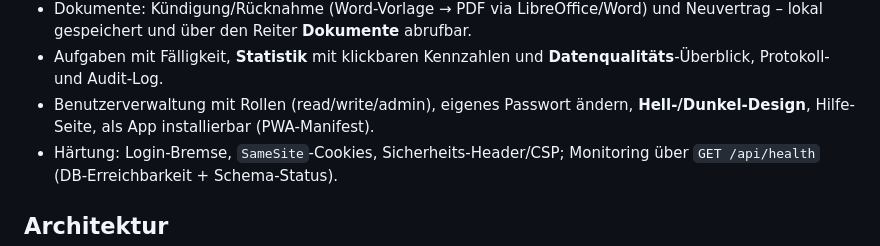
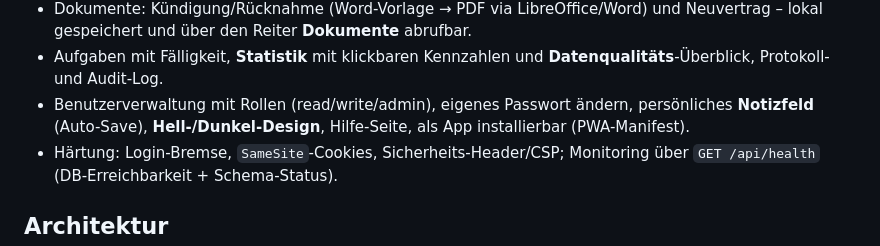
Before and after one commit to grumel/mobilfunkverwaltung, a Markdown page: README.md, the part around the change. Rendered like a GitHub page.

Commit message:
docs: persönliches Notizfeld in Funktionsliste ergänzt
Co-Authored-By: Claude Sonnet 5 <noreply@anthropic.com>

```diff
--- a/README.md
+++ b/README.md
@@ -54,7 +54,8 @@ befindet sich in der **Stabilisierungsphase Richtung finaler Version 1.0**
 - Aufgaben mit Fälligkeit, **Statistik** mit klickbaren Kennzahlen und
   **Datenqualitäts**-Überblick, Protokoll- und Audit-Log.
 - Benutzerverwaltung mit Rollen (read/write/admin), eigenes Passwort ändern,
-  **Hell-/Dunkel-Design**, Hilfe-Seite, als App installierbar (PWA-Manifest).
+  persönliches **Notizfeld** (Auto-Save), **Hell-/Dunkel-Design**, Hilfe-Seite,
+  als App installierbar (PWA-Manifest).
 - Härtung: Login-Bremse, `SameSite`-Cookies, Sicherheits-Header/CSP; Monitoring
   über `GET /api/health` (DB-Erreichbarkeit + Schema-Status).
 
```
